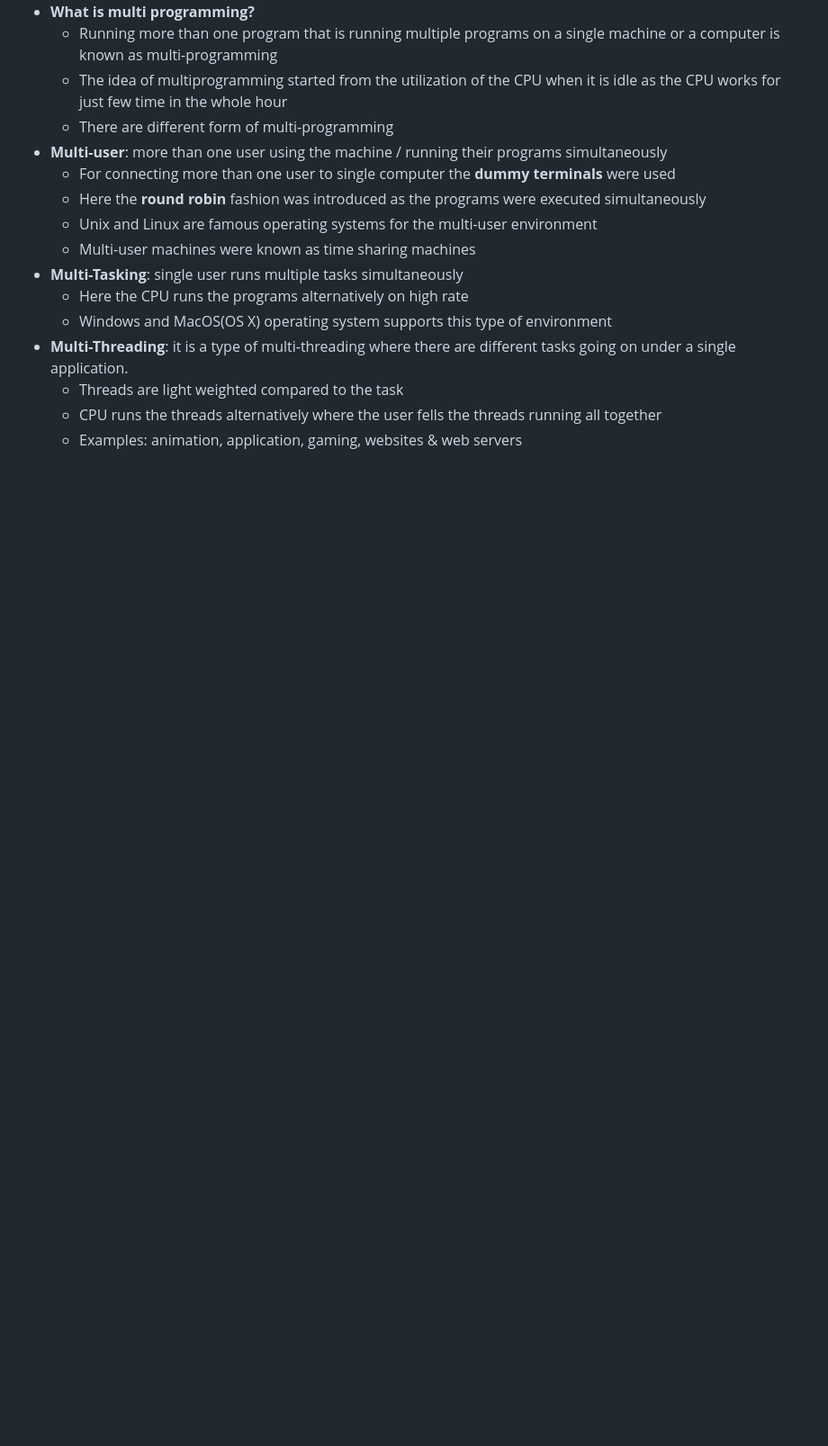
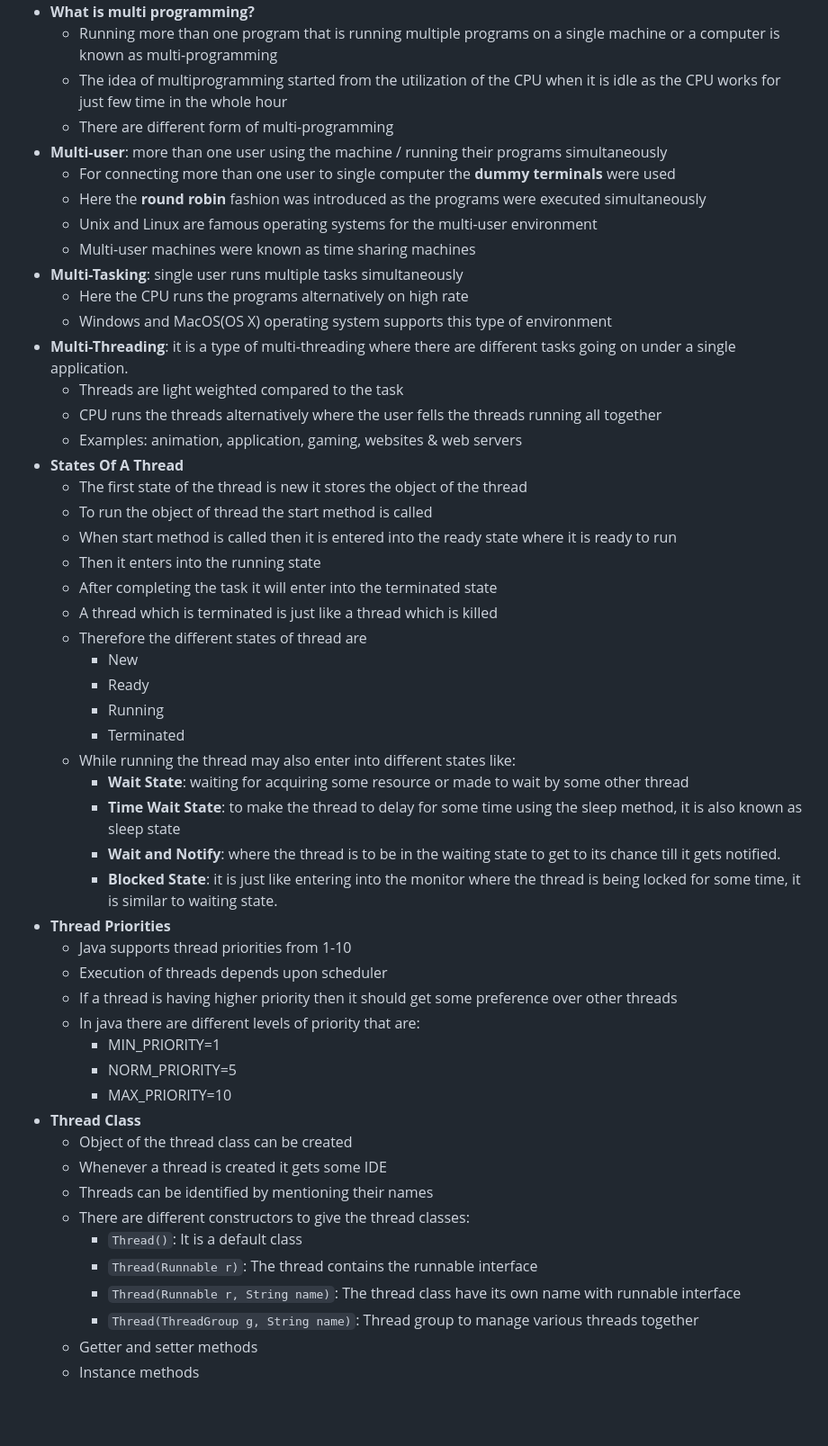
Before and after one commit to DarrelASandbox/playground-java, a Markdown page: abdul-bari/README.md, the part around the change. Shown at 90% size. Rendered like a GitHub page; blank space fills up the shorter version.

Commit message:
States of a thread, thread priorities & thread class

```diff
--- a/abdul-bari/README.md
+++ b/abdul-bari/README.md
@@ -658,5 +658,41 @@ javac -d . <filename>
   - Threads are light weighted compared to the task
   - CPU runs the threads alternatively where the user fells the threads running all together
   - Examples: animation, application, gaming, websites & web servers
+- **States Of A Thread**
+  - The first state of the thread is new it stores the object of the thread
+  - To run the object of thread the start method is called
+  - When start method is called then it is entered into the ready state where it is ready to run
+  - Then it enters into the running state
+  - After completing the task it will enter into the terminated state
+  - A thread which is terminated is just like a thread which is killed
+  - Therefore the different states of thread are
+    - New
+    - Ready
+    - Running
+    - Terminated
+  - While running the thread may also enter into different states like:
+    - **Wait State**: waiting for acquiring some resource or made to wait by some other thread
+    - **Time Wait State**: to make the thread to delay for some time using the sleep method, it is also known as sleep state
+    - **Wait and Notify**: where the thread is to be in the waiting state to get to its chance till it gets notified.
+    - **Blocked State**: it is just like entering into the monitor where the thread is being locked for some time, it is similar to waiting state.
+- **Thread Priorities**
+  - Java supports thread priorities from 1-10
+  - Execution of threads depends upon scheduler
+  - If a thread is having higher priority then it should get some preference over other threads
+  - In java there are different levels of priority that are:
+    - MIN_PRIORITY=1
+    - NORM_PRIORITY=5
+    - MAX_PRIORITY=10
+- **Thread Class**
+  - Object of the thread class can be created
+  - Whenever a thread is created it gets some IDE
+  - Threads can be identified by mentioning their names
+  - There are different constructors to give the thread classes:
+    - `Thread()`: It is a default class
+    - `Thread(Runnable r)`: The thread contains the runnable interface
+    - `Thread(Runnable r, String name)`: The thread class have its own name with runnable interface
+    - `Thread(ThreadGroup g, String name)`: Thread group to manage various threads together
+  - Getter and setter methods
+  - Instance methods
 
 &nbsp;
```
